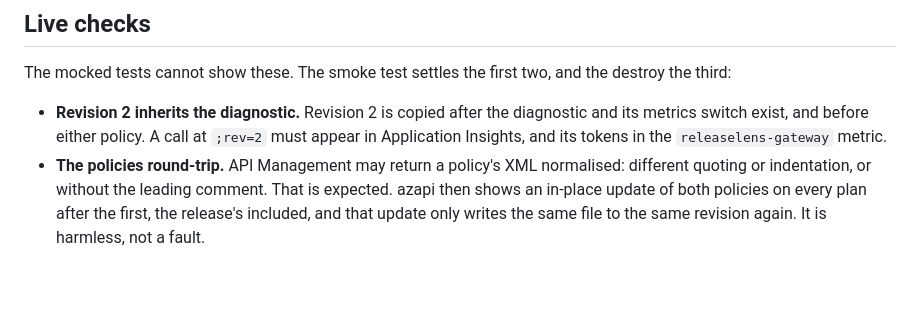
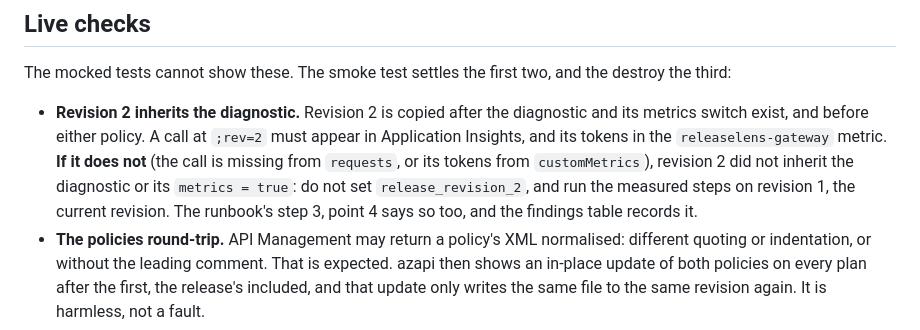
Before and after one commit to DmitryLyubaev/releaselens, a Markdown page: infra/gateway/README.md, the part around the change. GitHub-like rendering; blank space fills up the shorter version.

```diff
--- a/infra/gateway/README.md
+++ b/infra/gateway/README.md
@@ -143,7 +143,11 @@ The mocked tests cannot show these. The smoke test settles the first two, and th
 third:
 - **Revision 2 inherits the diagnostic.** Revision 2 is copied after the diagnostic and its
   metrics switch exist, and before either policy. A call at `;rev=2` must appear in Application
-  Insights, and its tokens in the `releaselens-gateway` metric.
+  Insights, and its tokens in the `releaselens-gateway` metric. **If it does not** (the call is
+  missing from `requests`, or its tokens from `customMetrics`), revision 2 did not inherit the
+  diagnostic or its `metrics = true`: do not set `release_revision_2`, and run the measured steps
+  on revision 1, the current revision. The runbook's step 3, point 4 says so too, and the
+  findings table records it.
 - **The policies round-trip.** API Management may return a policy's XML normalised: different
   quoting or indentation, or without the leading comment. That is expected. azapi then shows an
   in-place update of both policies on every plan after the first, the release's included, and
```
Also changed, not shown: docs/runbook-gateway.md (+125 -54 lines).
